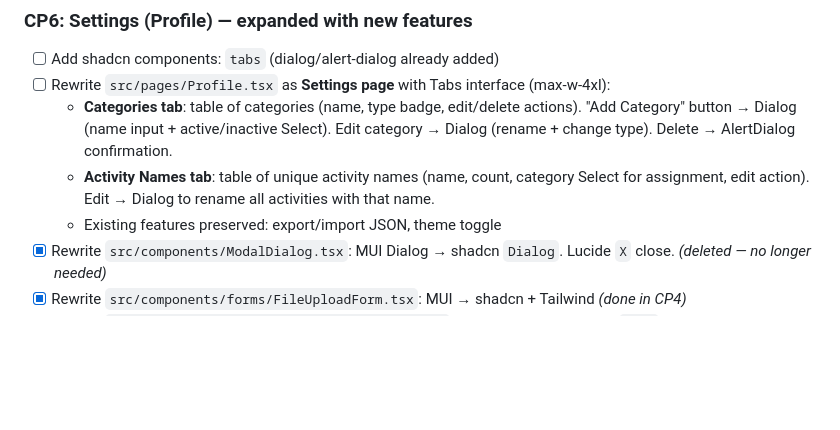
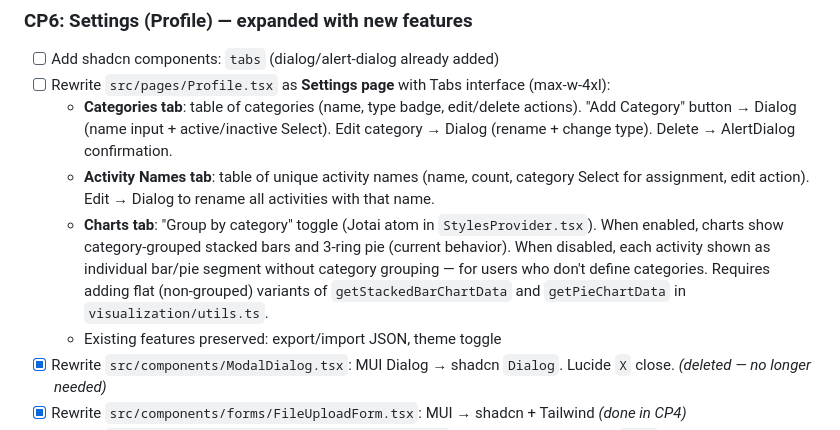
Before and after one commit to sjwilczynski/Activity-tracker, a Markdown page: client/REDESIGN-PLAN.md, the part around the change. GitHub-like rendering; blank space fills up the shorter version.

Commit message:
add info about new feature

```diff
--- a/client/REDESIGN-PLAN.md
+++ b/client/REDESIGN-PLAN.md
@@ -117,6 +117,7 @@
 - [ ] Rewrite `src/pages/Profile.tsx` as **Settings page** with Tabs interface (max-w-4xl):
   - **Categories tab**: table of categories (name, type badge, edit/delete actions). "Add Category" button → Dialog (name input + active/inactive Select). Edit category → Dialog (rename + change type). Delete → AlertDialog confirmation.
   - **Activity Names tab**: table of unique activity names (name, count, category Select for assignment, edit action). Edit → Dialog to rename all activities with that name.
+  - **Charts tab**: "Group by category" toggle (Jotai atom in `StylesProvider.tsx`). When enabled, charts show category-grouped stacked bars and 3-ring pie (current behavior). When disabled, each activity shown as individual bar/pie segment without category grouping — for users who don't define categories. Requires adding flat (non-grouped) variants of `getStackedBarChartData` and `getPieChartData` in `visualization/utils.ts`.
   - Existing features preserved: export/import JSON, theme toggle
 - [x] Rewrite `src/components/ModalDialog.tsx`: MUI Dialog → shadcn `Dialog`. Lucide `X` close. _(deleted — no longer needed)_
 - [x] Rewrite `src/components/forms/FileUploadForm.tsx`: MUI → shadcn + Tailwind _(done in CP4)_
```
